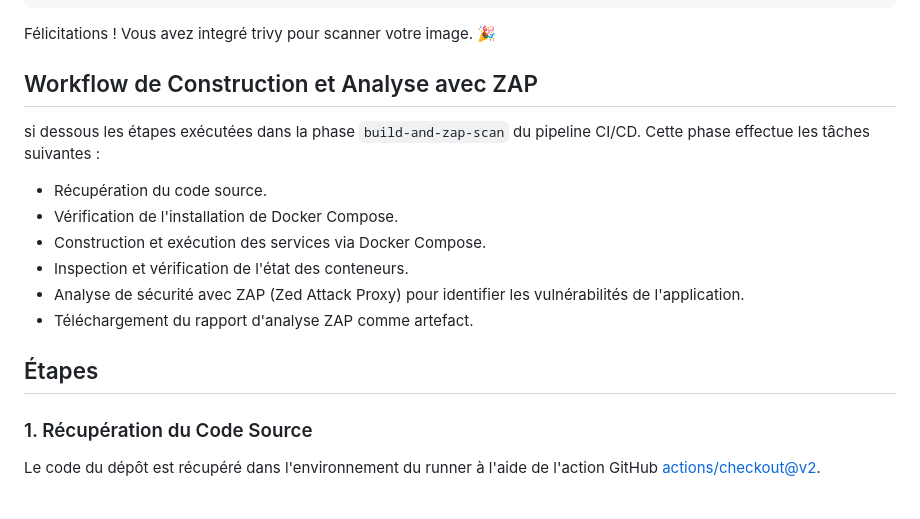
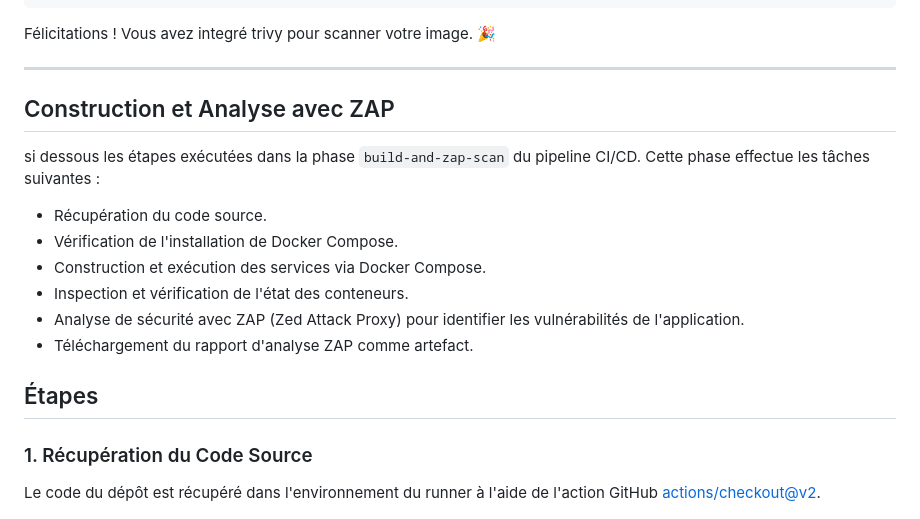
Before and after one commit to halekammoun/Microservice-Based-Password-Manager-with-a-Secure-CI-CD-Pipeline, a Markdown page: README.md, the part around one of its changes. Drawn GitHub-style.

```diff
--- a/README.md
+++ b/README.md
@@ -394,7 +396,10 @@ build-trivy-scan-and-push:
 Félicitations !
 Vous avez integré trivy pour scanner votre image. 🎉
 
-## Workflow de Construction et Analyse avec ZAP
+
+---
+
+## Construction et Analyse avec ZAP
 
 si dessous les étapes exécutées dans la phase `build-and-zap-scan` du pipeline CI/CD. Cette phase effectue les tâches suivantes :
 
@@ -406,6 +411,7 @@ si dessous les étapes exécutées dans la phase `build-and-zap-scan` du pipelin
 - Téléchargement du rapport d'analyse ZAP comme artefact.
 
 ## Étapes
+
 
 ### 1. Récupération du Code Source
 Le code du dépôt est récupéré dans l'environnement du runner à l'aide de l'action GitHub [actions/checkout@v2](https://github.com/actions/checkout).
```
Also changed, not shown: other parts of README.md (+4 -2 lines).
